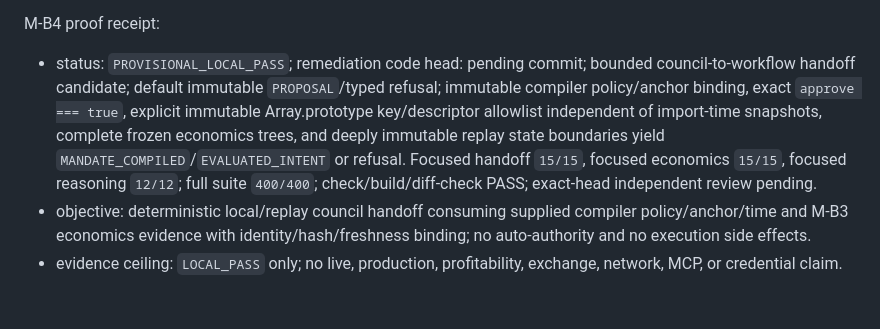
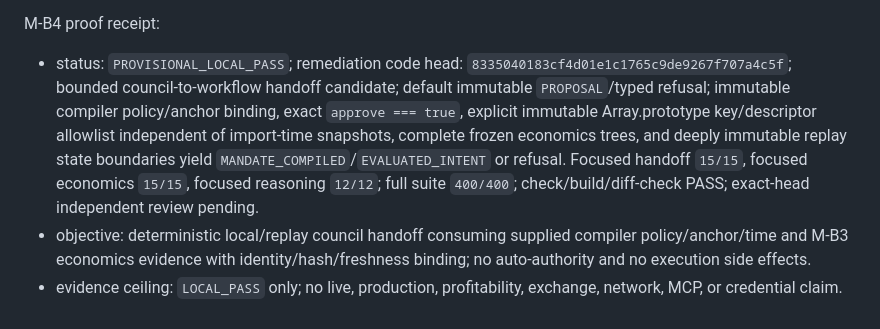
Before and after one commit to etvjay/0-infinity, a Markdown page: docs/development/EVIDENCE_LEDGER.md, the part around the change. Drawn GitHub-style.

Commit message:
docs: record M-B4 array pollution remediation

```diff
--- a/docs/development/EVIDENCE_LEDGER.md
+++ b/docs/development/EVIDENCE_LEDGER.md
@@ -100,6 +100,6 @@ M-B3 proof receipt:
 
 M-B4 proof receipt:
 
-- status: `PROVISIONAL_LOCAL_PASS`; remediation code head: pending commit; bounded council-to-workflow handoff candidate; default immutable `PROPOSAL`/typed refusal; immutable compiler policy/anchor binding, exact `approve === true`, explicit immutable Array.prototype key/descriptor allowlist independent of import-time snapshots, complete frozen economics trees, and deeply immutable replay state boundaries yield `MANDATE_COMPILED`/`EVALUATED_INTENT` or refusal. Focused handoff `15/15`, focused economics `15/15`, focused reasoning `12/12`; full suite `400/400`; check/build/diff-check PASS; exact-head independent review pending.
+- status: `PROVISIONAL_LOCAL_PASS`; remediation code head: `8335040183cf4d01e1c1765c9de9267f707a4c5f`; bounded council-to-workflow handoff candidate; default immutable `PROPOSAL`/typed refusal; immutable compiler policy/anchor binding, exact `approve === true`, explicit immutable Array.prototype key/descriptor allowlist independent of import-time snapshots, complete frozen economics trees, and deeply immutable replay state boundaries yield `MANDATE_COMPILED`/`EVALUATED_INTENT` or refusal. Focused handoff `15/15`, focused economics `15/15`, focused reasoning `12/12`; full suite `400/400`; check/build/diff-check PASS; exact-head independent review pending.
 - objective: deterministic local/replay council handoff consuming supplied compiler policy/anchor/time and M-B3 economics evidence with identity/hash/freshness binding; no auto-authority and no execution side effects.
 - evidence ceiling: `LOCAL_PASS` only; no live, production, profitability, exchange, network, MCP, or credential claim.
```
Also changed, not shown: docs/development/IMPLEMENTATION_LEDGER.md (+1 -1 lines), 1 other file.
